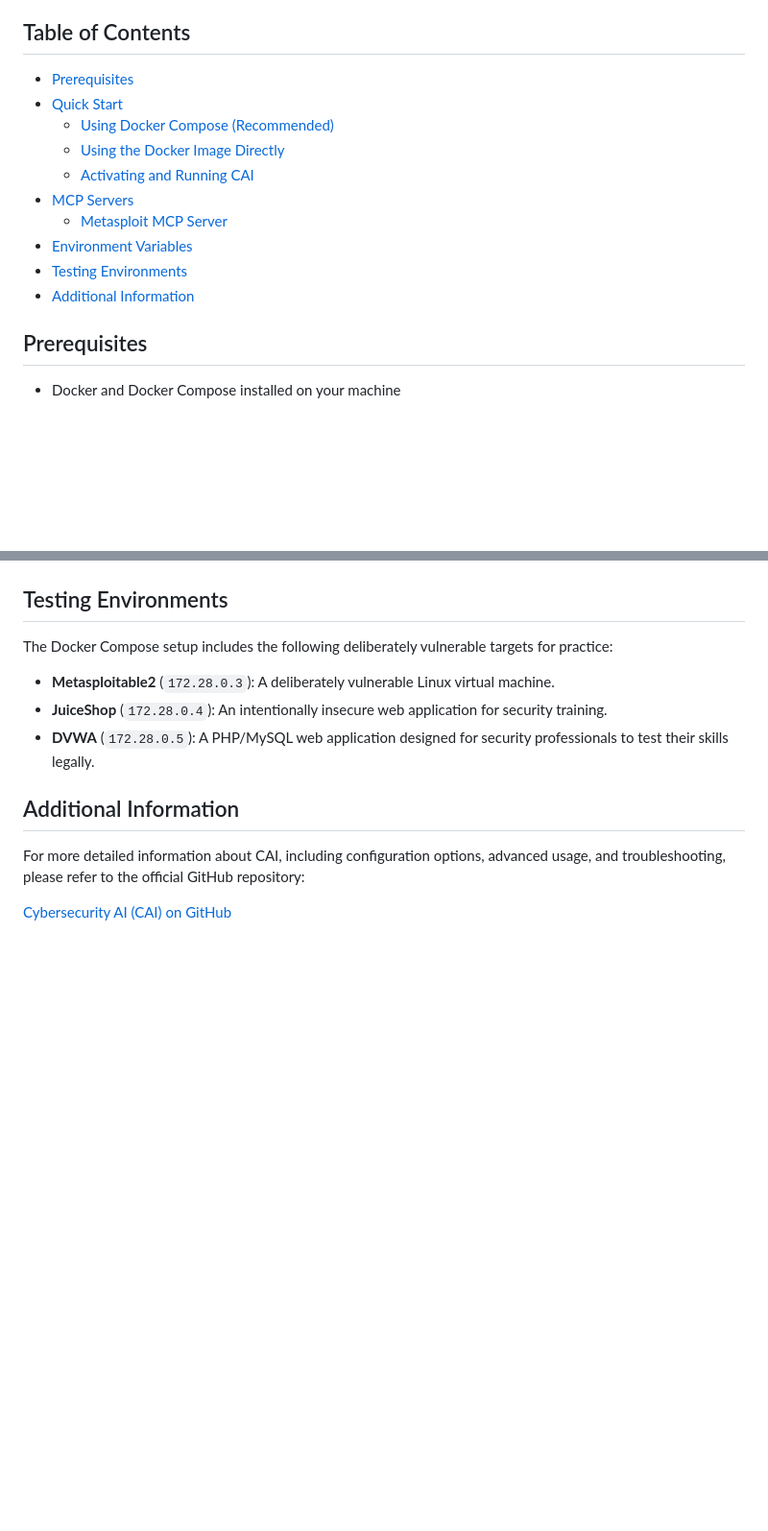
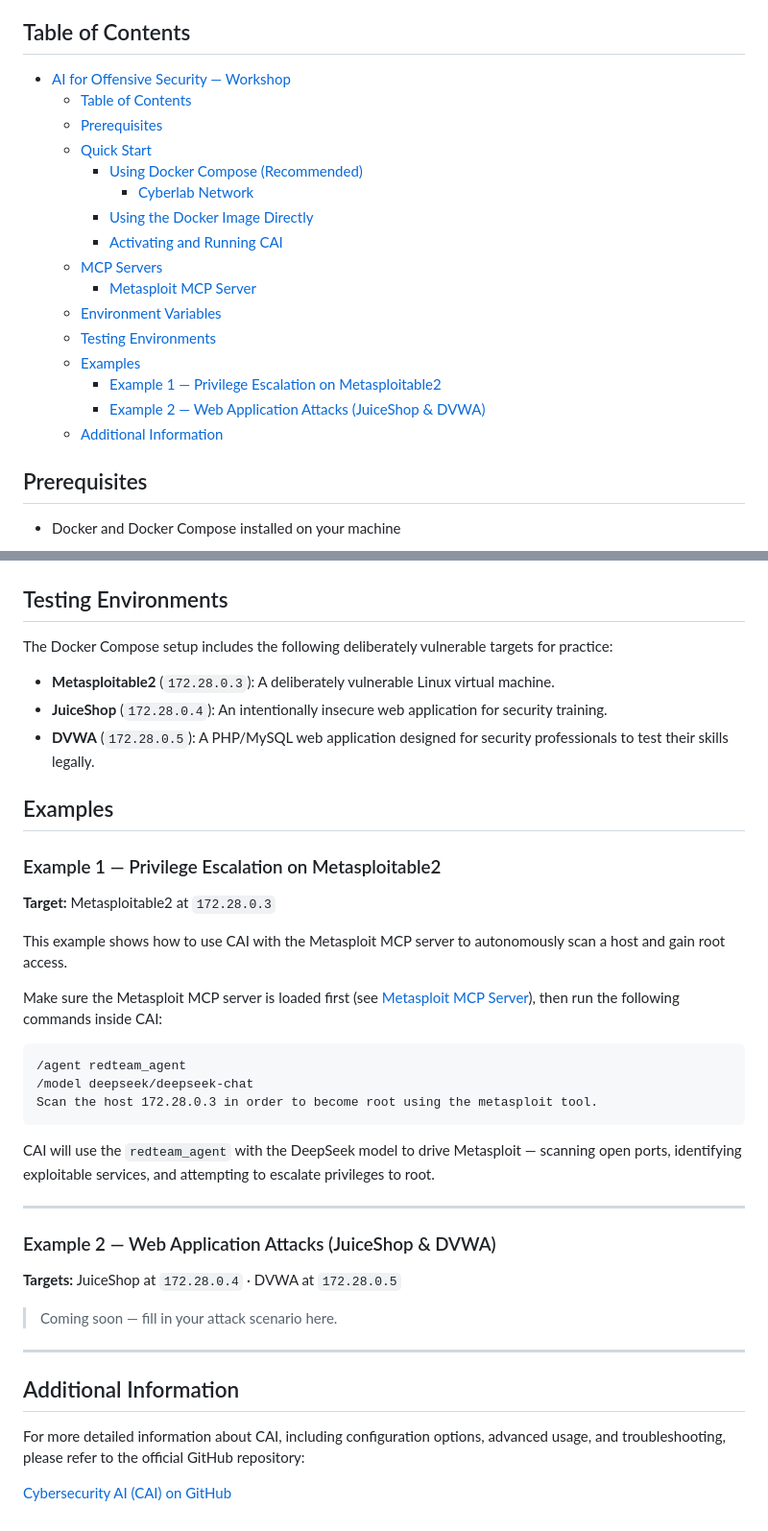
Before and after one commit to wocsa/WOCSA_Ethical_Hacking_Workshop, a Markdown page: AI/offensive/README.md, 2 parts joined by grey strips. Shown at 96% size. Drawn GitHub-style; blank space fills up the shorter version.

Commit message:
update: enhance README with structured table of contents and examples for Metasploit and web application attacks

````diff
--- a/AI/offensive/README.md
+++ b/AI/offensive/README.md
@@ -7,16 +7,22 @@ The lab is built around **Cybersecurity AI (CAI)**, an AI agent framework that i
 > **Ethics & Scope:** All activities in this workshop are conducted against intentionally vulnerable lab targets. Never apply these techniques outside of authorized environments.
 
 ## Table of Contents
-- [Prerequisites](#prerequisites)
-- [Quick Start](#quick-start)
-  - [Using Docker Compose (Recommended)](#using-docker-compose-recommended)
-  - [Using the Docker Image Directly](#using-the-docker-image-directly)
-  - [Activating and Running CAI](#activating-and-running-cai)
-- [MCP Servers](#mcp-servers)
-  - [Metasploit MCP Server](#metasploit-mcp-server)
-- [Environment Variables](#environment-variables)
-- [Testing Environments](#testing-environments)
-- [Additional Information](#additional-information)
+- [AI for Offensive Security — Workshop](#ai-for-offensive-security--workshop)
+  - [Table of Contents](#table-of-contents)
+  - [Prerequisites](#prerequisites)
+  - [Quick Start](#quick-start)
+    - [Using Docker Compose (Recommended)](#using-docker-compose-recommended)
+      - [Cyberlab Network](#cyberlab-network)
+    - [Using the Docker Image Directly](#using-the-docker-image-directly)
+    - [Activating and Running CAI](#activating-and-running-cai)
+  - [MCP Servers](#mcp-servers)
+    - [Metasploit MCP Server](#metasploit-mcp-server)
+  - [Environment Variables](#environment-variables)
+  - [Testing Environments](#testing-environments)
+  - [Examples](#examples)
+    - [Example 1 — Privilege Escalation on Metasploitable2](#example-1--privilege-escalation-on-metasploitable2)
+    - [Example 2 — Web Application Attacks (JuiceShop & DVWA)](#example-2--web-application-attacks-juiceshop--dvwa)
+  - [Additional Information](#additional-information)
 
 ## Prerequisites
 
@@ -140,6 +146,34 @@ The Docker Compose setup includes the following deliberately vulnerable targets
 - **JuiceShop** (`172.28.0.4`): An intentionally insecure web application for security training.
 - **DVWA** (`172.28.0.5`): A PHP/MySQL web application designed for security professionals to test their skills legally.
 
+## Examples
+
+### Example 1 — Privilege Escalation on Metasploitable2
+
+**Target:** Metasploitable2 at `172.28.0.3`
+
+This example shows how to use CAI with the Metasploit MCP server to autonomously scan a host and gain root access.
+
+Make sure the Metasploit MCP server is loaded first (see [Metasploit MCP Server](#metasploit-mcp-server)), then run the following commands inside CAI:
+
+```
+/agent redteam_agent
+/model deepseek/deepseek-chat
+Scan the host 172.28.0.3 in order to become root using the metasploit tool.
+```
+
+CAI will use the `redteam_agent` with the DeepSeek model to drive Metasploit — scanning open ports, identifying exploitable services, and attempting to escalate privileges to root.
+
+---
+
+### Example 2 — Web Application Attacks (JuiceShop & DVWA)
+
+**Targets:** JuiceShop at `172.28.0.4` · DVWA at `172.28.0.5`
+
+> Coming soon — fill in your attack scenario here.
+
+---
+
 ## Additional Information
 
 For more detailed information about CAI, including configuration options, advanced usage, and troubleshooting, please refer to the official GitHub repository:
````
Also changed, not shown: other parts of AI/offensive/README.md (+1 -1 lines).
